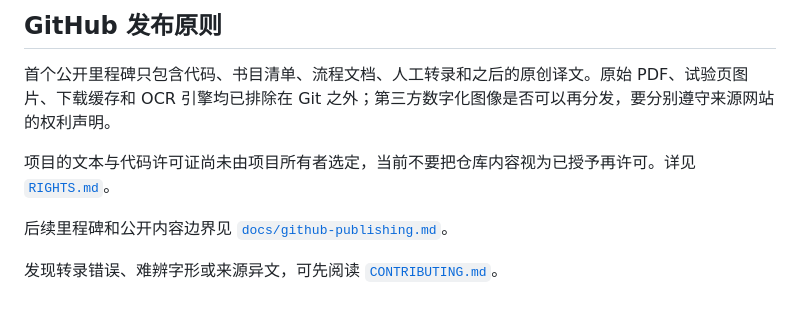
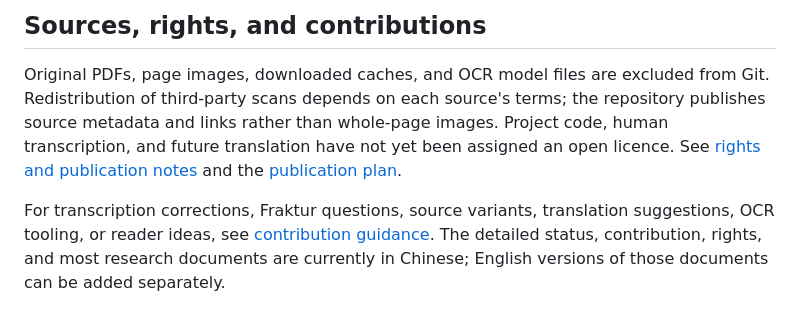
Before and after one commit to charlice-du/schottky-paganini-1830, a Markdown page: README.md, the part around one of its changes. Rendered like a GitHub page.

Commit message:
docs: add English README and bilingual reader design

```diff
--- a/README.md
+++ b/README.md
@@ -55,10 +55,6 @@ python scripts/run_tesseract.py
 
-## GitHub 发布原则
+## Sources, rights, and contributions
 
-首个公开里程碑只包含代码、书目清单、流程文档、人工转录和之后的原创译文。原始 PDF、试验页图片、下载缓存和 OCR 引擎均已排除在 Git 之外；第三方数字化图像是否可以再分发，要分别遵守来源网站的权利声明。
+Original PDFs, page images, downloaded caches, and OCR model files are excluded from Git. Redistribution of third-party scans depends on each source's terms; the repository publishes source metadata and links rather than whole-page images. Project code, human transcription, and future translation have not yet been assigned an open licence. See [rights and publication notes](RIGHTS.md) and the [publication plan](docs/github-publishing.md).
 
-项目的文本与代码许可证尚未由项目所有者选定，当前不要把仓库内容视为已授予再许可。详见 [`RIGHTS.md`](RIGHTS.md)。
-
-后续里程碑和公开内容边界见 [`docs/github-publishing.md`](docs/github-publishing.md)。
-
-发现转录错误、难辨字形或来源异文，可先阅读 [`CONTRIBUTING.md`](CONTRIBUTING.md)。
+For transcription corrections, Fraktur questions, source variants, translation suggestions, OCR tooling, or reader ideas, see [contribution guidance](CONTRIBUTING.md). The detailed status, contribution, rights, and most research documents are currently in Chinese; English versions of those documents can be added separately.
```
Also changed, not shown: other parts of README.md (+25 -25 lines), README.zh-CN.md (added, +64 -0 lines), docs/reader-architecture.md (added, +78 -0 lines).
